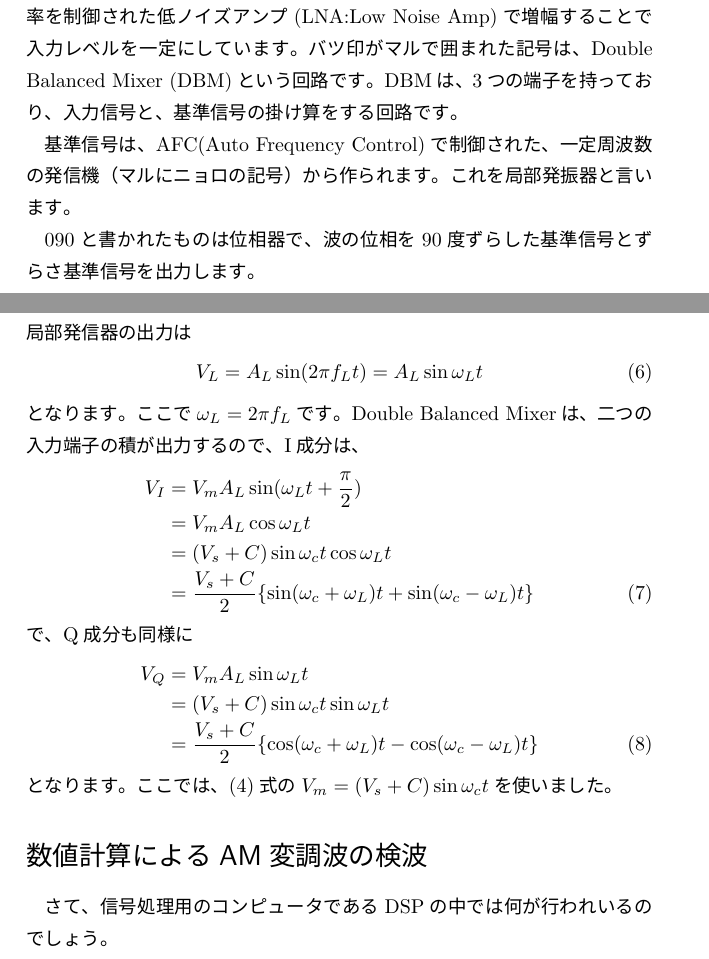
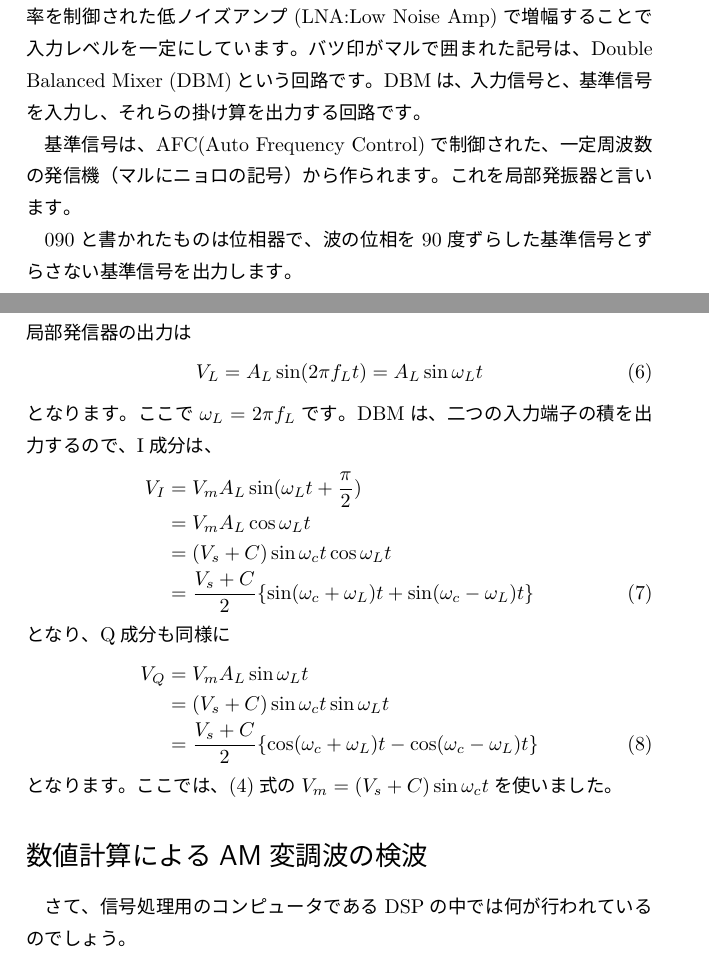
Before and after one commit to chomy/DSPRadioFundamental, a LaTeX book (main.tex, which reads iq.tex): two parts of pages 7 and 8 of 20, joined at a grey line, cut so that both start at the same text. The pictures show the PDF file DSPRadioFundamental.pdf that the author committed with the source.

Commit message:
fix typo

```diff
--- a/iq.tex
+++ b/iq.tex
@@ -69,7 +69,7 @@ V_m &=&  (\sum_n s_n\sin\omega_n t + C)\sin\omega_c t \nonumber \\
 \section*{IQ検波}
 さて、本題のDSPを使った、AM変調波から信号波を取り出す原理を説明しましょう。
 ちなみに、変調波から信号波を取り出すことを復調とか検波といいます。
-AMラジオの検波の流れを示すために、DSPラジオIC Si4825-A10のデータシートにあるブロックダイアグラムを図\ref{fig:block}を見てみましょう。
+AMラジオの検波の流れを示すために、DSPラジオIC Si4825-A10のデータシートにあるブロックダイアグラム図\ref{fig:block}を見てみましょう。
 
 
 \begin{figure}
@@ -80,13 +80,14 @@ AMラジオの検波の流れを示すために、DSPラジオIC Si4825-A10の
 
 アンテナから入力された信号は、ALC(Auto Level Control)回路で増幅率を制御された低ノイズアンプ(LNA:Low Noise Amp)で増幅することで入力レベルを一定にしています。
 バツ印がマルで囲まれた記号は、Double Balanced Mixer (DBM)という回路です。
-DBMは、3つの端子を持っており、入力信号と、基準信号の掛け算をする回路です。
+DBMは、入力信号と、基準信号を入力し、それらの
+掛け算を出力する回路です。
 
 基準信号は、AFC(Auto Frequency Control)で制御された、一定周波数の
 発信機（マルにニョロの記号）から作られます。これを局部発振器と言います。
 
 090と書かれたものは位相器で、波の位相を90度ずらした基準信号と
-ずらさ基準信号を出力します。
+ずらさない基準信号を出力します。
 
 さて、アンテナで受信された電波はアンプで増幅され、二分割されて
 それぞれDBMの入力端子に入力されます。局部発振器でつくった基準信号は
@@ -99,14 +100,14 @@ DBMに入力します。
 \begin{equation}
 V_L = A_L \sin(2 \pi f_L t) = A_L \sin\omega_Lt
 \end{equation}
-となります。ここで$\omega_L = 2\pi f_L$です。Double Balanced Mixerは、二つの入力端子の積が出力するので、I成分は、
+となります。ここで$\omega_L = 2\pi f_L$です。DBMは、二つの入力端子の積を出力するので、I成分は、
 \begin{eqnarray}
 V_I &=& V_mA_L\sin(\omega_Lt + \frac{\pi}{2}) \nonumber\\
 &=& V_mA_L\cos\omega_Lt \nonumber\\
 &=& (V_s + C)\sin\omega_ct\cos\omega_Lt \nonumber\\
 &=& \frac{V_s + C}{2}\{\sin(\omega_c + \omega_L)t + \sin(\omega_c - \omega_L)t\} \label{eq:AM_I}
 \end{eqnarray}
-で、Q成分も同様に
+となり、Q成分も同様に
 \begin{eqnarray}
 V_Q &=& V_mA_L\sin\omega_Lt \nonumber\\
 &=& (V_s + C)\sin\omega_ct\sin\omega_Lt \nonumber\\
@@ -127,7 +128,7 @@ V_Q &=& V_mA_L\sin\omega_Lt \nonumber\\
 \end{figure}
 
 \section*{数値計算によるAM変調波の検波}
-さて、信号処理用のコンピュータであるDSPの中では何が行われいるのでしょう。
+さて、信号処理用のコンピュータであるDSPの中では何が行われているのでしょう。
 
 (7)、(8)式を見てわかるように、$\sin$のカッコの中が$\omega_c+\omega_L$と
 $\omega_c-\omega_L$の二種類があります。
@@ -164,7 +165,7 @@ DSPで高域フィルタ(High Pass Filter)の処理をすれば
 素子の非線形性や、外乱などで回路やデジタル処理は理想的なものではありません。
 （言い訳）
 そこで高調波成分をLPFで除去すると、図\ref{fig:output}のようにきれいに信号波を、取り出すことができました。これは図1の上段左と同じ波形です！
-あとは、スピーカーで音が出る程度にアンプで増幅してあげれば、AMラジオのできあがり。
+あとは、スピーカーで音が出る程度にアンプで増幅してあげれば、AMラジオのできあがりです。
 \begin{figure}
 \begin{minipage}{0.5\hsize}
 \scalebox{0.2}{\rotatebox{-90}{\includegraphics{demodulate.ps}}}
```
Also changed, not shown: DSPRadioFundamental-print.pdf, DSPRadioFundamental.pdf, iq.tex (4 more changed lines).
